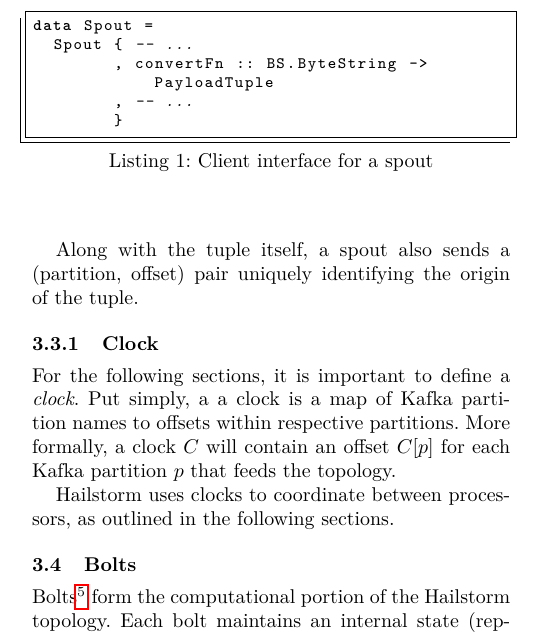
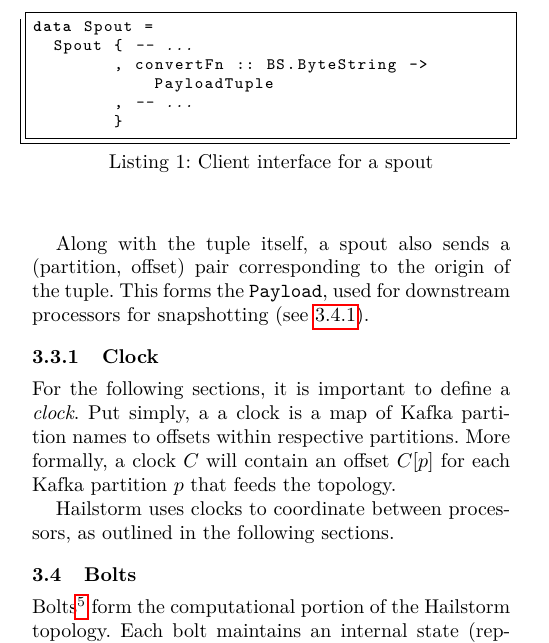
Before and after one commit to hailstorm-hs/hailstorm, a LaTeX paper (paper/hailstorm.tex): part of one column of page 3 of 7, cut so that both start at the same text. Compiled offline with pdfLaTeX; a missing font is replaced by an installed copy or a similar font.

Commit message:
more spout info

```diff
--- a/paper/hailstorm.tex
+++ b/paper/hailstorm.tex
@@ -234,7 +234,8 @@ count'' topology could convert a word from Kafka into a \textit{(word, 1)}
 tuple to facilitate counting in downstream bolts.
 
 Along with the tuple itself, a spout also sends a (partition, offset) pair
-uniquely identifying the origin of the tuple.
+corresponding to the origin of the tuple. This forms the \texttt{Payload},
+used for downstream processors for snapshotting (see \ref{sec:updating-state}).
 
 \begin{lstlisting}[caption=Client interface for a
 spout,label=lst:spout-defn,float]
```
